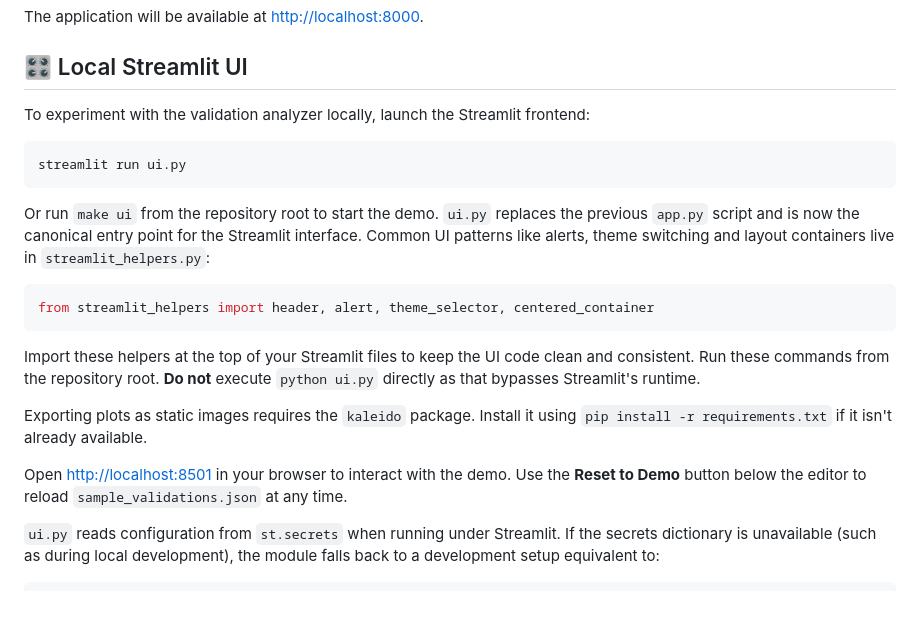
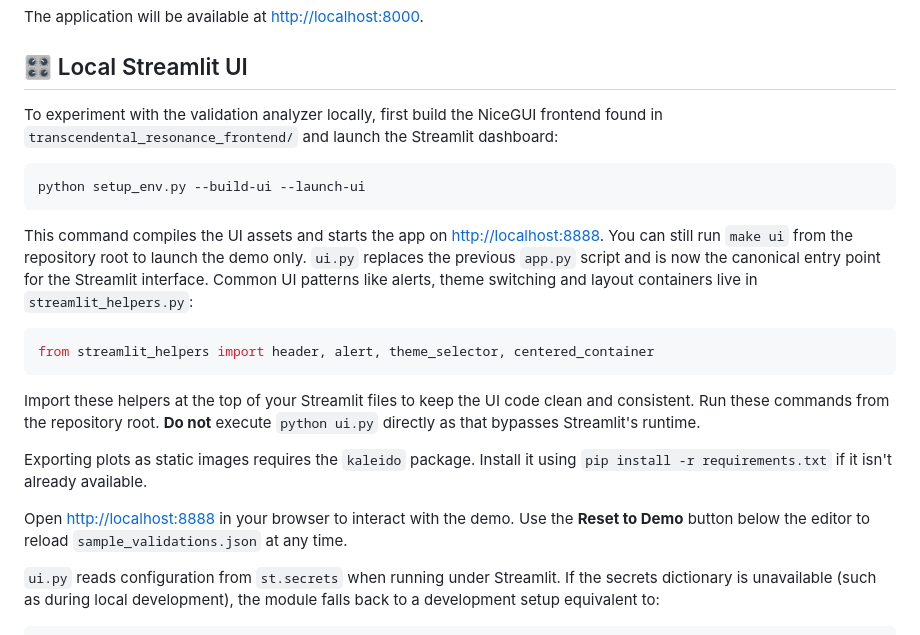
Before and after one commit to BP-H/superNova_2177, a Markdown page: README.md, the part around the change. GitHub-like rendering; blank space fills up the shorter version.

Commit message:
Update Streamlit UI docs for new port and build

````diff
--- a/README.md
+++ b/README.md
@@ -242,12 +242,16 @@ The application will be available at [http://localhost:8000](http://localhost:80
 
 ## 🎛️ Local Streamlit UI
 
-To experiment with the validation analyzer locally, launch the Streamlit frontend:
+To experiment with the validation analyzer locally, first build the NiceGUI
+frontend found in `transcendental_resonance_frontend/` and launch the Streamlit
+dashboard:
 
 ```bash
-streamlit run ui.py
+python setup_env.py --build-ui --launch-ui
 ```
-Or run `make ui` from the repository root to start the demo.
+This command compiles the UI assets and starts the app on
+[http://localhost:8888](http://localhost:8888).
+You can still run `make ui` from the repository root to launch the demo only.
 `ui.py` replaces the previous `app.py` script and is now the canonical entry
 point for the Streamlit interface.  Common UI patterns like alerts, theme
 switching and layout containers live in `streamlit_helpers.py`:
@@ -264,7 +268,7 @@ directly as that bypasses Streamlit's runtime.
 Exporting plots as static images requires the `kaleido` package. Install it
 using `pip install -r requirements.txt` if it isn't already available.
 
-Open [http://localhost:8501](http://localhost:8501) in your browser to interact with the demo. Use the **Reset to Demo** button below the editor to reload `sample_validations.json` at any time.
+Open [http://localhost:8888](http://localhost:8888) in your browser to interact with the demo. Use the **Reset to Demo** button below the editor to reload `sample_validations.json` at any time.
 
 `ui.py` reads configuration from `st.secrets` when running under Streamlit. If
 the secrets dictionary is unavailable (such as during local development), the
````
